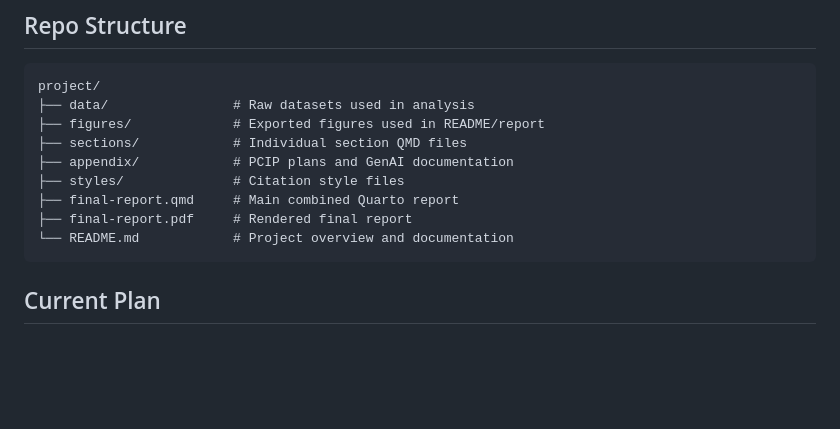
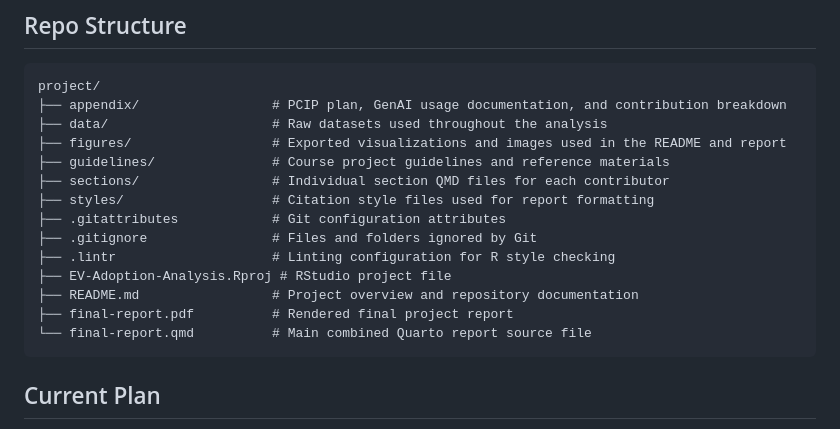
Before and after one commit to Stat184-Spring2026/Sec4_CP_Hojin-Yoon_John-Cho, a Markdown page: README.md, the part around the change. Drawn GitHub-style; blank space fills up the shorter version.

Commit message:
Update README.md
Adjusted the repo structure description.

````diff
--- a/README.md
+++ b/README.md
@@ -45,14 +45,19 @@ To reproduce the report:
 
 ```text
 project/
-├── data/                # Raw datasets used in analysis
-├── figures/             # Exported figures used in README/report
-├── sections/            # Individual section QMD files
-├── appendix/            # PCIP plans and GenAI documentation
-├── styles/              # Citation style files
-├── final-report.qmd     # Main combined Quarto report
-├── final-report.pdf     # Rendered final report
-└── README.md            # Project overview and documentation
+├── appendix/                 # PCIP plan, GenAI usage documentation, and contribution breakdown
+├── data/                     # Raw datasets used throughout the analysis
+├── figures/                  # Exported visualizations and images used in the README and report
+├── guidelines/               # Course project guidelines and reference materials
+├── sections/                 # Individual section QMD files for each contributor
+├── styles/                   # Citation style files used for report formatting
+├── .gitattributes            # Git configuration attributes
+├── .gitignore                # Files and folders ignored by Git
+├── .lintr                    # Linting configuration for R style checking
+├── EV-Adoption-Analysis.Rproj # RStudio project file
+├── README.md                 # Project overview and repository documentation
+├── final-report.pdf          # Rendered final project report
+└── final-report.qmd          # Main combined Quarto report source file
 ```
 
 ## Current Plan
````
